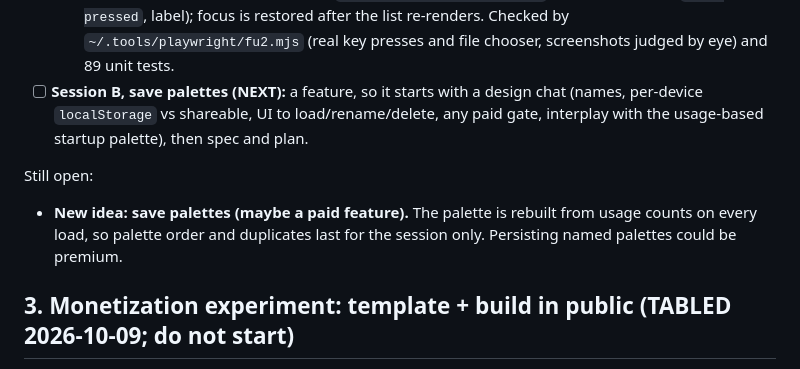
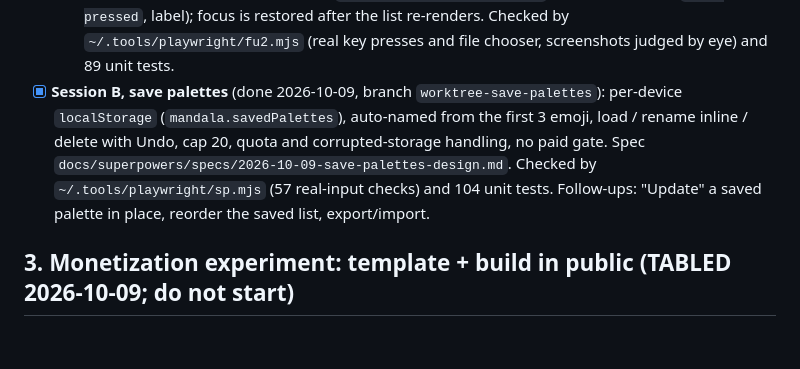
Before and after one commit to aditiohri/emoji-mandala-creator, a Markdown page: ROADMAP.md, the part around the change. Drawn GitHub-style; blank space fills up the shorter version.

Commit message:
ROADMAP: save palettes done
Co-Authored-By: Claude Sonnet 5.5 <noreply@anthropic.com>
Claude-Session: https://claude.ai/code/session_01NVDUjSu7cAPHLENDy6WdA6

```diff
--- a/ROADMAP.md
+++ b/ROADMAP.md
@@ -188,16 +188,14 @@ sessions, in this order:
     Enter, Space, `aria-pressed`, label); focus is restored after the list
     re-renders. Checked by `~/.tools/playwright/fu2.mjs` (real key presses
     and file chooser, screenshots judged by eye) and 89 unit tests.
-- [ ] **Session B, save palettes (NEXT):** a feature, so it starts with a design chat
-  (names, per-device `localStorage` vs shareable, UI to load/rename/delete,
-  any paid gate, interplay with the usage-based startup palette), then spec
-  and plan.
-
-Still open:
-
-- **New idea: save palettes (maybe a paid feature).** The palette is
-  rebuilt from usage counts on every load, so palette order and duplicates
-  last for the session only. Persisting named palettes could be premium.
+- [x] **Session B, save palettes** (done 2026-10-09, branch
+  `worktree-save-palettes`): per-device `localStorage` (`mandala.savedPalettes`),
+  auto-named from the first 3 emoji, load / rename inline / delete with Undo,
+  cap 20, quota and corrupted-storage handling, no paid gate. Spec
+  `docs/superpowers/specs/2026-10-09-save-palettes-design.md`. Checked by
+  `~/.tools/playwright/sp.mjs` (57 real-input checks) and 104 unit tests.
+  Follow-ups: "Update" a saved palette in place, reorder the saved list,
+  export/import.
 
 ## 3. Monetization experiment: template + build in public (TABLED 2026-10-09; do not start)
 
```
